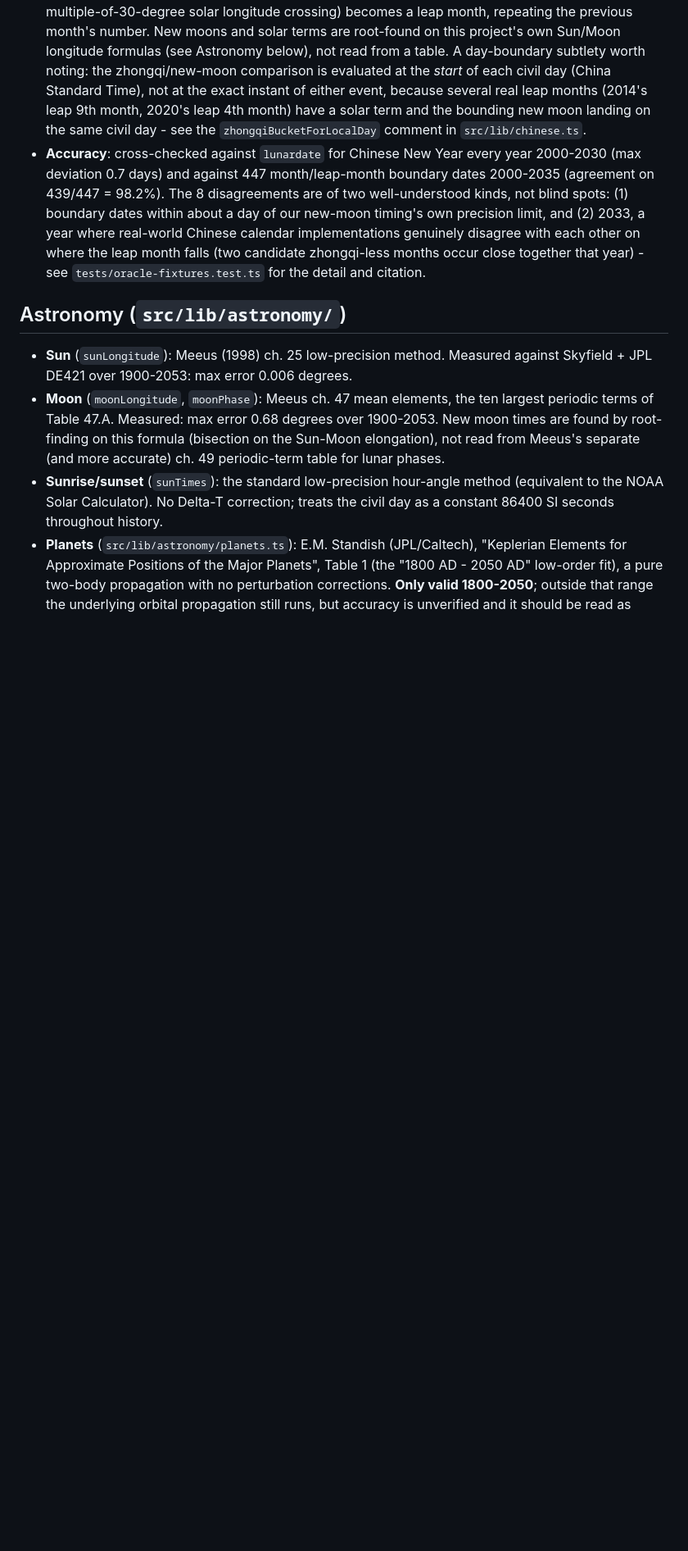
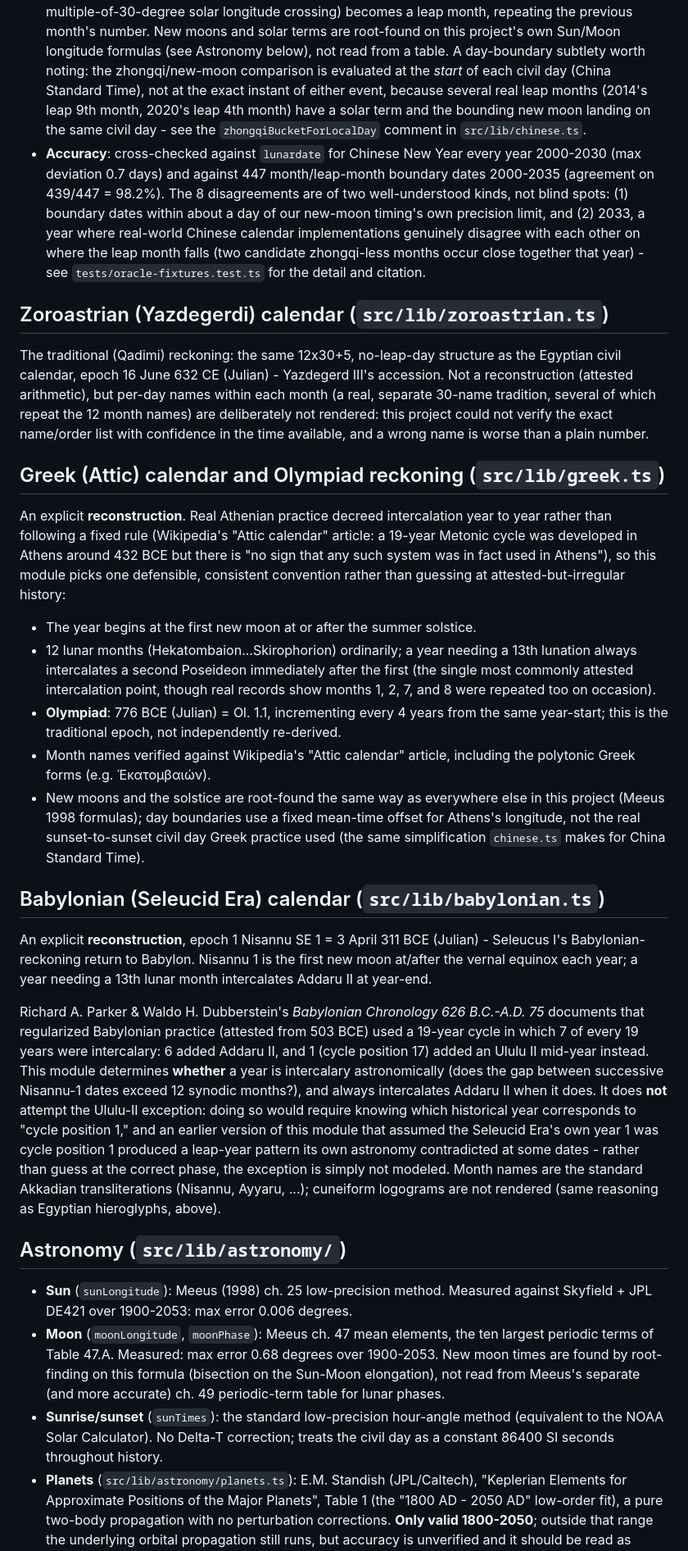
Before and after one commit to antonsoo/horologium, a Markdown page: docs/CALENDARS.md, the part around one of its changes. Shown at 82% size. Drawn GitHub-style; blank space fills up the shorter version.

```diff
--- a/docs/CALENDARS.md
+++ b/docs/CALENDARS.md
@@ -188,6 +188,65 @@ cited elsewhere for the start of the current Sothic cycle.
   month falls (two candidate zhongqi-less months occur close together that
   year) - see `tests/oracle-fixtures.test.ts` for the detail and citation.
 
+## Zoroastrian (Yazdegerdi) calendar (`src/lib/zoroastrian.ts`)
+
+The traditional (Qadimi) reckoning: the same 12x30+5, no-leap-day
+structure as the Egyptian civil calendar, epoch 16 June 632 CE (Julian) -
+Yazdegerd III's accession. Not a reconstruction (attested arithmetic), but
+per-day names within each month (a real, separate 30-name tradition,
+several of which repeat the 12 month names) are deliberately not rendered:
+this project could not verify the exact name/order list with confidence
+in the time available, and a wrong name is worse than a plain number.
+
+## Greek (Attic) calendar and Olympiad reckoning (`src/lib/greek.ts`)
+
+An explicit **reconstruction**. Real Athenian practice decreed
+intercalation year to year rather than following a fixed rule (Wikipedia's
+"Attic calendar" article: a 19-year Metonic cycle was developed in Athens
+around 432 BCE but there is "no sign that any such system was in fact used
+in Athens"), so this module picks one defensible, consistent convention
+rather than guessing at attested-but-irregular history:
+
+- The year begins at the first new moon at or after the summer solstice.
+- 12 lunar months (Hekatombaion...Skirophorion) ordinarily; a year needing
+  a 13th lunation always intercalates a second Poseideon immediately after
+  the first (the single most commonly attested intercalation point,
+  though real records show months 1, 2, 7, and 8 were repeated too on
+  occasion).
+- **Olympiad**: 776 BCE (Julian) = Ol. 1.1, incrementing every 4 years from
+  the same year-start; this is the traditional epoch, not independently
+  re-derived.
+- Month names verified against Wikipedia's "Attic calendar" article,
+  including the polytonic Greek forms (e.g. Ἑκατομβαιών).
+- New moons and the solstice are root-found the same way as everywhere
+  else in this project (Meeus 1998 formulas); day boundaries use a fixed
+  mean-time offset for Athens's longitude, not the real sunset-to-sunset
+  civil day Greek practice used (the same simplification `chinese.ts`
+  makes for China Standard Time).
+
+## Babylonian (Seleucid Era) calendar (`src/lib/babylonian.ts`)
+
+An explicit **reconstruction**, epoch 1 Nisannu SE 1 = 3 April 311 BCE
+(Julian) - Seleucus I's Babylonian-reckoning return to Babylon. Nisannu 1
+is the first new moon at/after the vernal equinox each year; a year
+needing a 13th lunar month intercalates Addaru II at year-end.
+
+Richard A. Parker & Waldo H. Dubberstein's *Babylonian Chronology 626
+B.C.-A.D. 75* documents that regularized Babylonian practice (attested
+from 503 BCE) used a 19-year cycle in which 7 of every 19 years were
+intercalary: 6 added Addaru II, and 1 (cycle position 17) added an Ululu
+II mid-year instead. This module determines **whether** a year is
+intercalary astronomically (does the gap between successive Nisannu-1
+dates exceed 12 synodic months?), and always intercalates Addaru II when
+it does. It does **not** attempt the Ululu-II exception: doing so would
+require knowing which historical year corresponds to "cycle position 1,"
+and an earlier version of this module that assumed the Seleucid Era's own
+year 1 was cycle position 1 produced a leap-year pattern its own
+astronomy contradicted at some dates - rather than guess at the correct
+phase, the exception is simply not modeled. Month names are the standard
+Akkadian transliterations (Nisannu, Ayyaru, ...); cuneiform logograms are
+not rendered (same reasoning as Egyptian hieroglyphs, above).
+
 ## Astronomy (`src/lib/astronomy/`)
 
 - **Sun** (`sunLongitude`): Meeus (1998) ch. 25 low-precision method.
```
Also changed, not shown: other parts of docs/CALENDARS.md (+14 -6 lines), CHANGELOG.md (+5 -0 lines), README.md (+29 -20 lines), docs/assets/hero.png, 7 other files.
